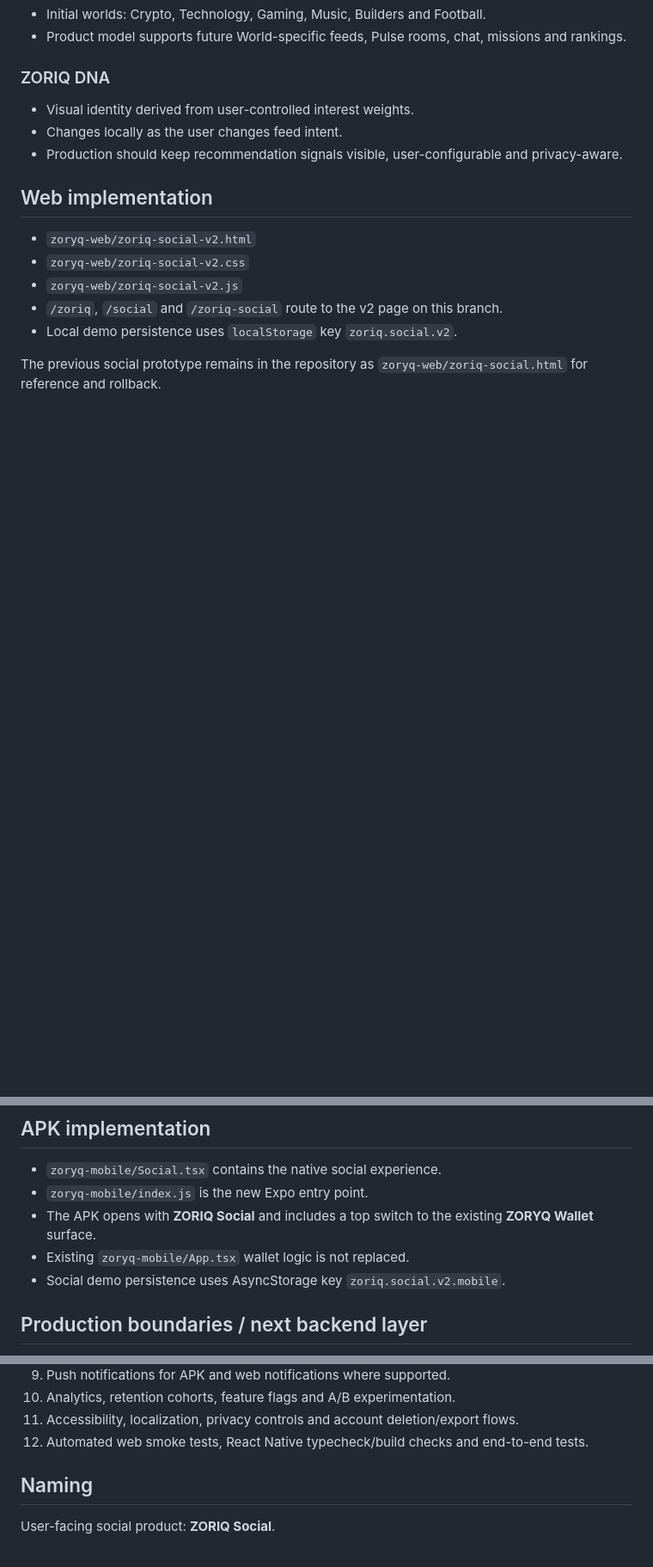
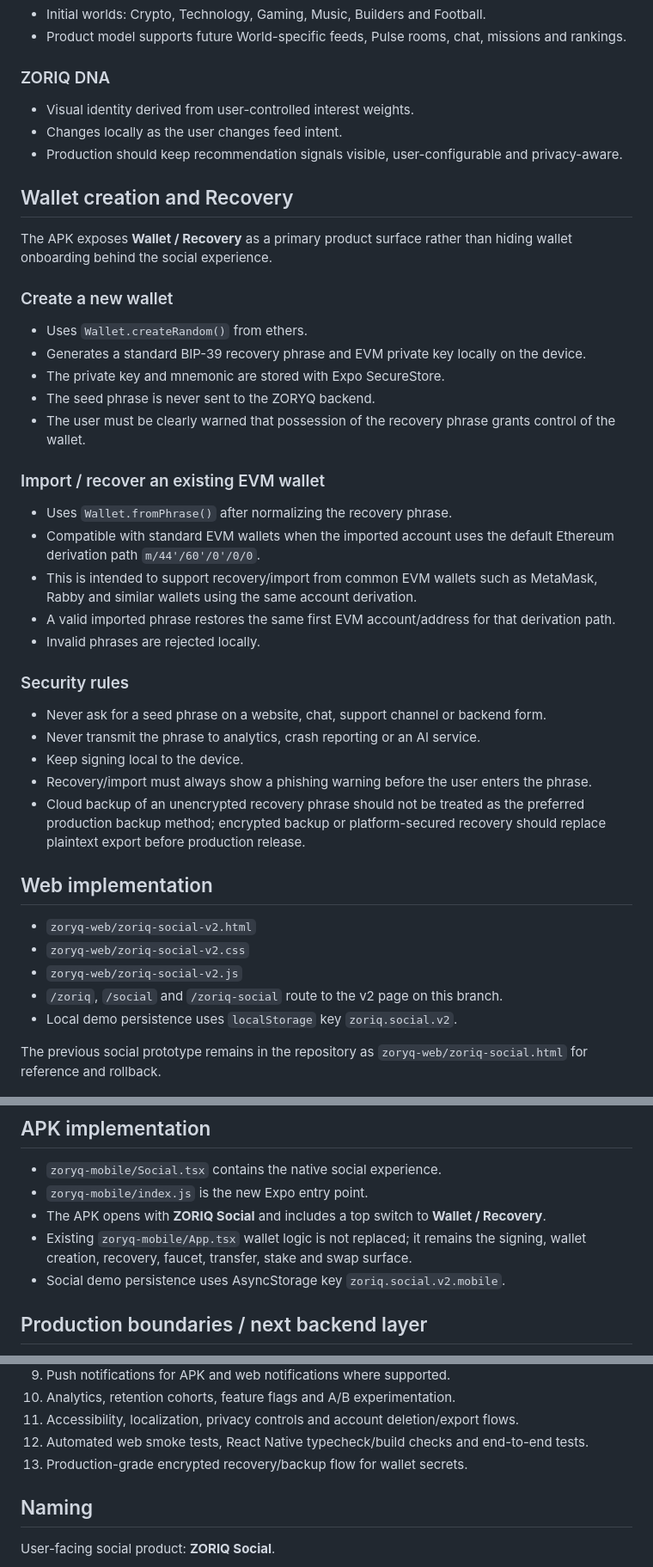
Before and after one commit to ZORYQ-Network/ZORYQ, a Markdown page: docs/ZORIQ_SOCIAL_EVOLUTION_V1.md, 3 parts joined by grey strips. Shown at 86% size. GitHub-like rendering; blank space fills up the shorter version.

Commit message:
docs(wallet): define seed phrase creation and recovery compatibility

```diff
--- a/docs/ZORIQ_SOCIAL_EVOLUTION_V1.md
+++ b/docs/ZORIQ_SOCIAL_EVOLUTION_V1.md
@@ -74,6 +74,31 @@ Feed-mode choices also adjust the local ZORIQ DNA demonstration.
 - Changes locally as the user changes feed intent.
 - Production should keep recommendation signals visible, user-configurable and privacy-aware.
 
+## Wallet creation and Recovery
+
+The APK exposes **Wallet / Recovery** as a primary product surface rather than hiding wallet onboarding behind the social experience.
+
+### Create a new wallet
+- Uses `Wallet.createRandom()` from ethers.
+- Generates a standard BIP-39 recovery phrase and EVM private key locally on the device.
+- The private key and mnemonic are stored with Expo SecureStore.
+- The seed phrase is never sent to the ZORYQ backend.
+- The user must be clearly warned that possession of the recovery phrase grants control of the wallet.
+
+### Import / recover an existing EVM wallet
+- Uses `Wallet.fromPhrase()` after normalizing the recovery phrase.
+- Compatible with standard EVM wallets when the imported account uses the default Ethereum derivation path `m/44'/60'/0'/0/0`.
+- This is intended to support recovery/import from common EVM wallets such as MetaMask, Rabby and similar wallets using the same account derivation.
+- A valid imported phrase restores the same first EVM account/address for that derivation path.
+- Invalid phrases are rejected locally.
+
+### Security rules
+- Never ask for a seed phrase on a website, chat, support channel or backend form.
+- Never transmit the phrase to analytics, crash reporting or an AI service.
+- Keep signing local to the device.
+- Recovery/import must always show a phishing warning before the user enters the phrase.
+- Cloud backup of an unencrypted recovery phrase should not be treated as the preferred production backup method; encrypted backup or platform-secured recovery should replace plaintext export before production release.
+
 ## Web implementation
 
 - `zoryq-web/zoriq-social-v2.html`
@@ -88,8 +113,8 @@ The previous social prototype remains in the repository as `zoryq-web/zoriq-soci
 
 - `zoryq-mobile/Social.tsx` contains the native social experience.
 - `zoryq-mobile/index.js` is the new Expo entry point.
-- The APK opens with **ZORIQ Social** and includes a top switch to the existing **ZORYQ Wallet** surface.
-- Existing `zoryq-mobile/App.tsx` wallet logic is not replaced.
+- The APK opens with **ZORIQ Social** and includes a top switch to **Wallet / Recovery**.
+- Existing `zoryq-mobile/App.tsx` wallet logic is not replaced; it remains the signing, wallet creation, recovery, faucet, transfer, stake and swap surface.
 - Social demo persistence uses AsyncStorage key `zoriq.social.v2.mobile`.
 
 ## Production boundaries / next backend layer
@@ -108,6 +133,7 @@ The v1 branch intentionally separates functional client UX from capabilities tha
 10. Analytics, retention cohorts, feature flags and A/B experimentation.
 11. Accessibility, localization, privacy controls and account deletion/export flows.
 12. Automated web smoke tests, React Native typecheck/build checks and end-to-end tests.
+13. Production-grade encrypted recovery/backup flow for wallet secrets.
 
 ## Naming
 
```
